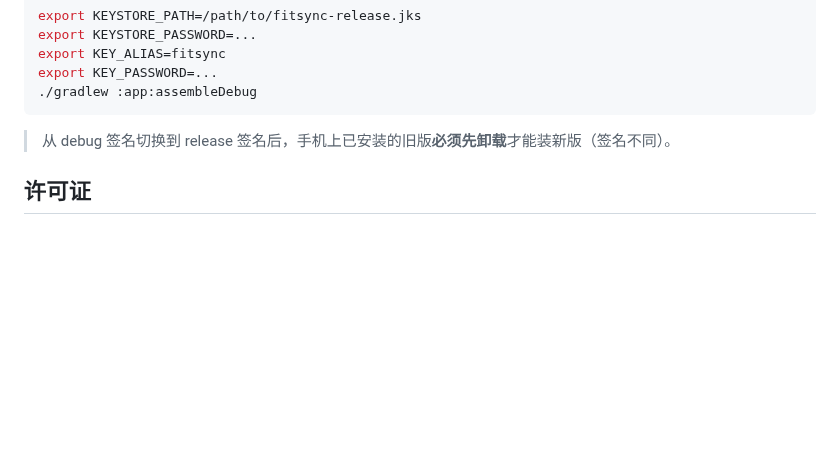
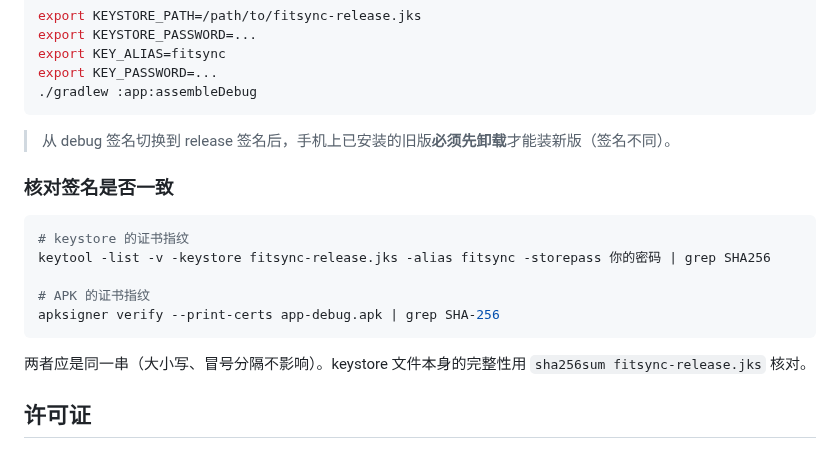
Before and after one commit to yaoiwi/FitSync, a Markdown page: README.md, the part around one of its changes. Rendered like a GitHub page; blank space fills up the shorter version.

````diff
--- a/README.md
+++ b/README.md
@@ -143,6 +163,18 @@ export KEY_PASSWORD=...
 
 > 从 debug 签名切换到 release 签名后，手机上已安装的旧版**必须先卸载**才能装新版（签名不同）。
 
+### 核对签名是否一致
+
+```bash
+# keystore 的证书指纹
+keytool -list -v -keystore fitsync-release.jks -alias fitsync -storepass 你的密码 | grep SHA256
+
+# APK 的证书指纹
+apksigner verify --print-certs app-debug.apk | grep SHA-256
+```
+
+两者应是同一串（大小写、冒号分隔不影响）。keystore 文件本身的完整性用 `sha256sum fitsync-release.jks` 核对。
+
 ## 许可证
 
 [Apache-2.0](LICENSE)。可以自由使用、修改、分发，**包括商业用途和闭源衍生**，只需保留版权声明与许可证副本；同时包含明确的专利授权（谁起诉专利侵权，授权自动终止）。
````
Also changed, not shown: other parts of README.md (+21 -1 lines), docs/screenshots/accounts.jpg (added), docs/screenshots/settings.jpg (added).
